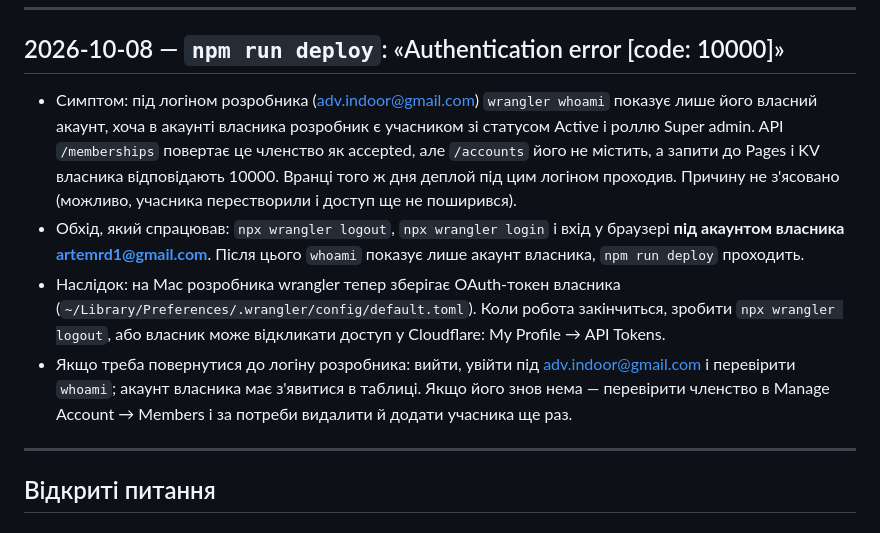
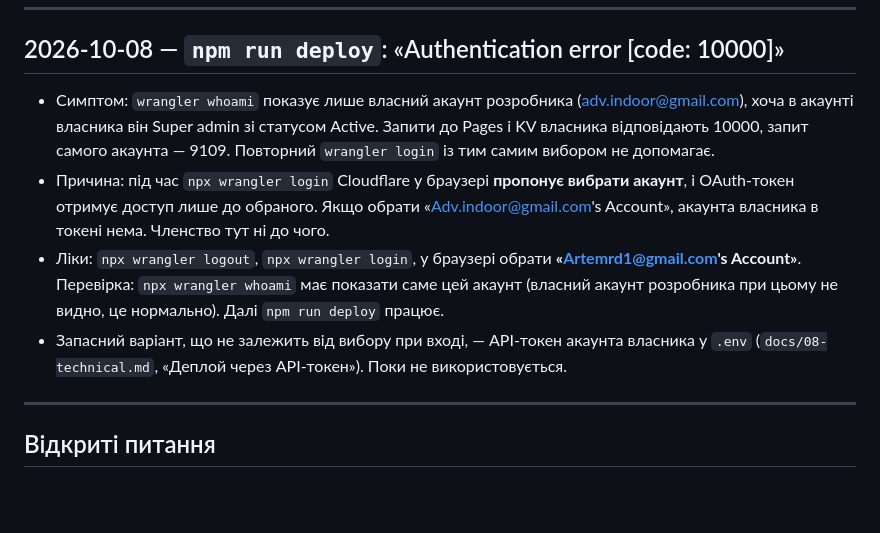
Before and after one commit to Monserg/zbirka-mebliv-site, a Markdown page: docs/01-decisions.md, the part around the change. Drawn GitHub-style; blank space fills up the shorter version.

Commit message:
Документація: причина помилки 10000 — вибір акаунта під час wrangler login
Co-Authored-By: Claude Fable 5.1 <noreply@anthropic.com>

```diff
--- a/docs/01-decisions.md
+++ b/docs/01-decisions.md
@@ -272,24 +272,21 @@ B «Ціни-перший», C «Заявка-перша» — і порівня
 
 ## 2026-10-08 — `npm run deploy`: «Authentication error [code: 10000]»
 
-- Симптом: під логіном розробника (adv.indoor@gmail.com) `wrangler whoami`
-  показує лише його власний акаунт, хоча в акаунті власника розробник є
-  учасником зі статусом Active і роллю Super admin. API `/memberships`
-  повертає це членство як accepted, але `/accounts` його не містить, а запити
-  до Pages і KV власника відповідають 10000. Вранці того ж дня деплой під
-  цим логіном проходив. Причину не з'ясовано (можливо, учасника перестворили
-  і доступ ще не поширився).
-- Обхід, який спрацював: `npx wrangler logout`, `npx wrangler login` і вхід
-  у браузері **під акаунтом власника artemrd1@gmail.com**. Після цього
-  `whoami` показує лише акаунт власника, `npm run deploy` проходить.
-- Наслідок: на Mac розробника wrangler тепер зберігає OAuth-токен власника
-  (`~/Library/Preferences/.wrangler/config/default.toml`). Коли робота
-  закінчиться, зробити `npx wrangler logout`, або власник може відкликати
-  доступ у Cloudflare: My Profile → API Tokens.
-- Якщо треба повернутися до логіну розробника: вийти, увійти під
-  adv.indoor@gmail.com і перевірити `whoami`; акаунт власника має з'явитися
-  в таблиці. Якщо його знов нема — перевірити членство в Manage Account →
-  Members і за потреби видалити й додати учасника ще раз.
+- Симптом: `wrangler whoami` показує лише власний акаунт розробника
+  (adv.indoor@gmail.com), хоча в акаунті власника він Super admin зі статусом
+  Active. Запити до Pages і KV власника відповідають 10000, запит самого
+  акаунта — 9109. Повторний `wrangler login` із тим самим вибором не допомагає.
+- Причина: під час `npx wrangler login` Cloudflare у браузері **пропонує
+  вибрати акаунт**, і OAuth-токен отримує доступ лише до обраного. Якщо
+  обрати «Adv.indoor@gmail.com's Account», акаунта власника в токені нема.
+  Членство тут ні до чого.
+- Ліки: `npx wrangler logout`, `npx wrangler login`, у браузері обрати
+  **«Artemrd1@gmail.com's Account»**. Перевірка: `npx wrangler whoami` має
+  показати саме цей акаунт (власний акаунт розробника при цьому не видно,
+  це нормально). Далі `npm run deploy` працює.
+- Запасний варіант, що не залежить від вибору при вході, — API-токен
+  акаунта власника у `.env` (`docs/08-technical.md`, «Деплой через
+  API-токен»). Поки не використовується.
 
 ---
 
```
Also changed, not shown: docs/08-technical.md (+7 -5 lines).
